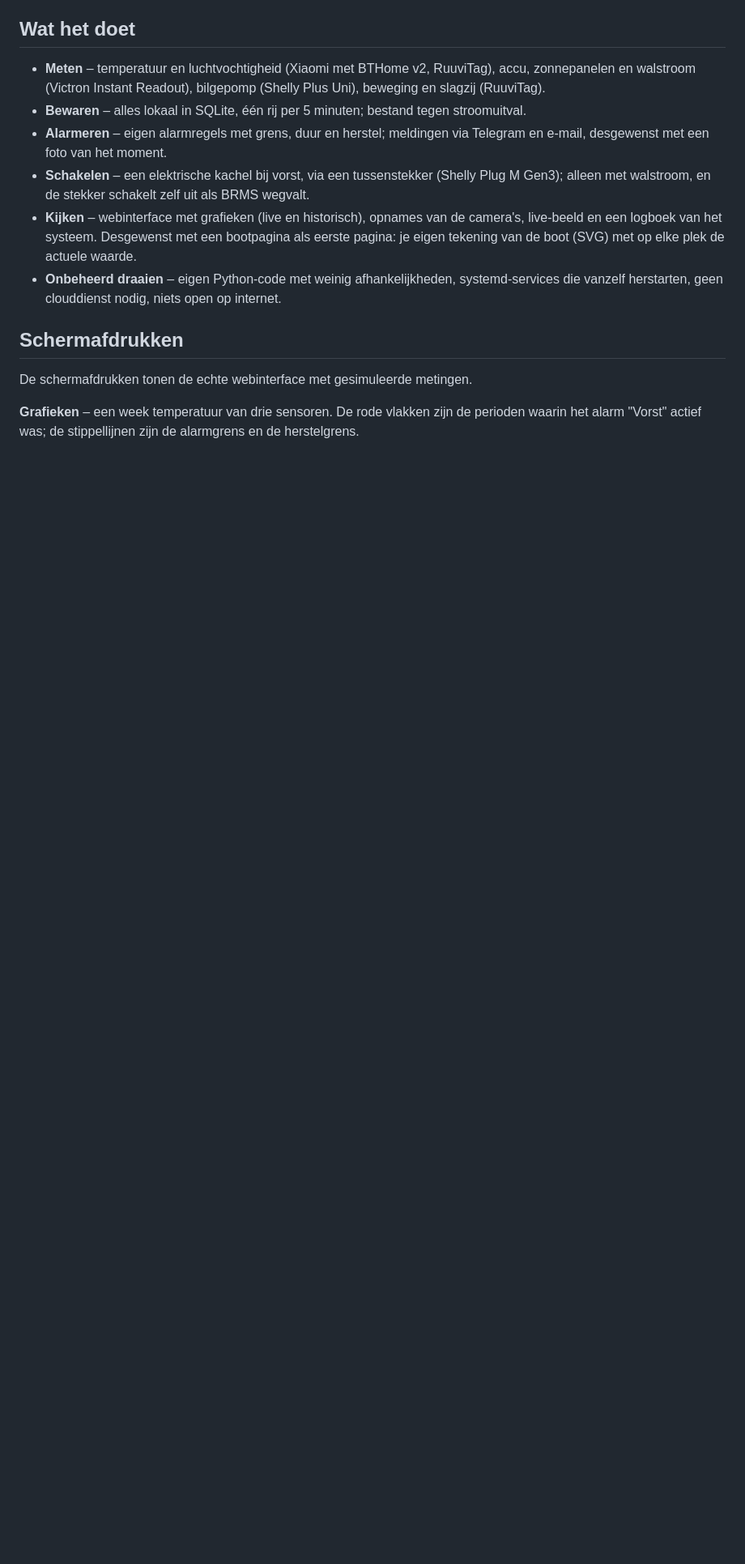
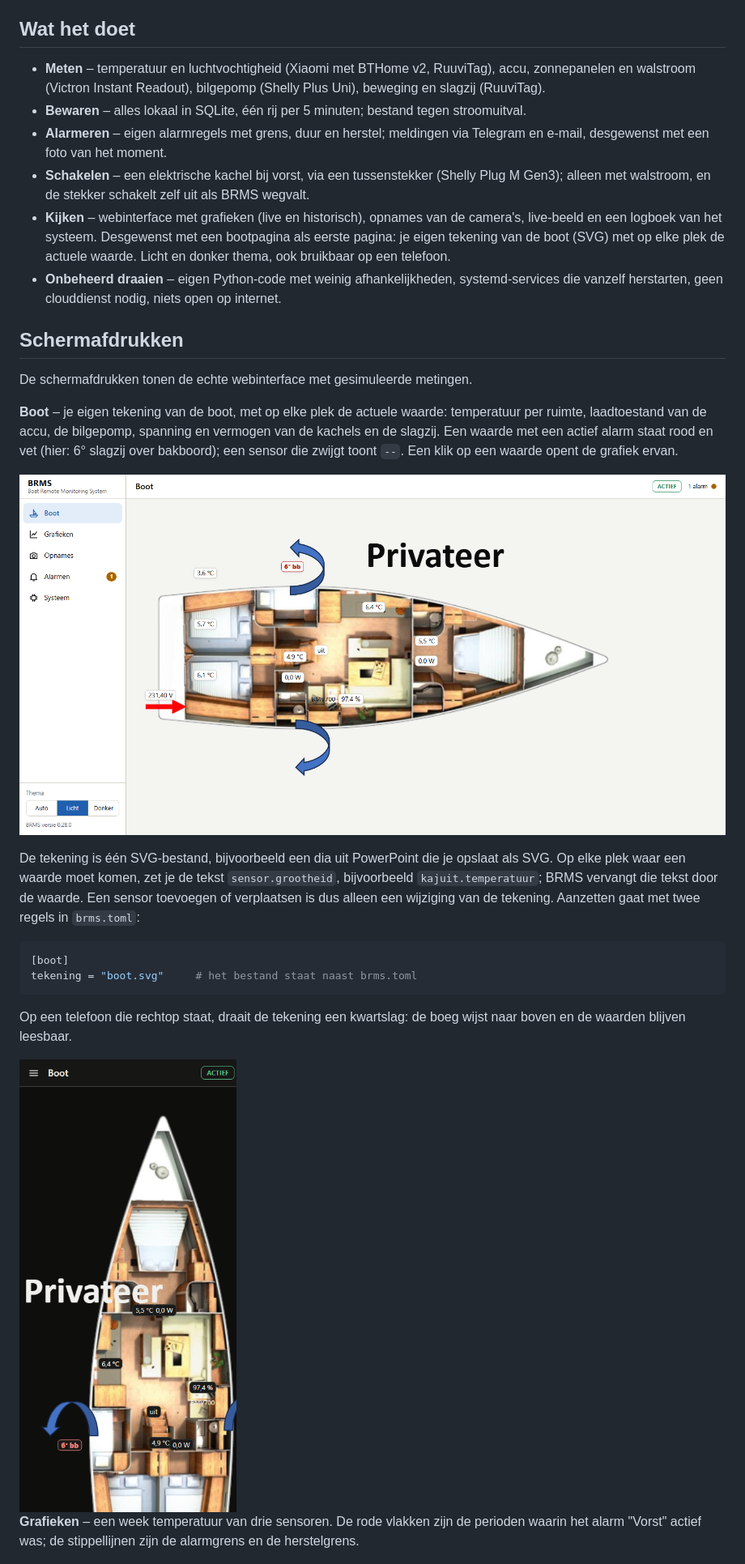
Before and after one commit to jdderijke/BRMS, a Markdown page: README.md, the part around one of its changes. Shown at 81% size. GitHub-like rendering; pictures changed too: docs/screenshots/boot-telefoon.png (added), docs/screenshots/boot.png (added); blank space fills up the shorter version.

Commit message:
README: bootpagina en donker thema met schermafdrukken
Uitleg van de bootpagina (tekst sensor.grootheid in de tekening, blok [boot])
met schermafdrukken in licht thema en op een telefoon, en een nieuw deel
"Donker thema" met de bootpagina, de grafieken en de alarmen.

Co-Authored-By: Claude Fable 5.2 <noreply@anthropic.com>

````diff
--- a/README.md
+++ b/README.md
@@ -24,13 +24,37 @@ the documentation are in Dutch.*
   Gen3); alleen met walstroom, en de stekker schakelt zelf uit als BRMS wegvalt.
 - **Kijken** – webinterface met grafieken (live en historisch), opnames van de camera's,
   live-beeld en een logboek van het systeem. Desgewenst met een bootpagina als eerste
-  pagina: je eigen tekening van de boot (SVG) met op elke plek de actuele waarde.
+  pagina: je eigen tekening van de boot (SVG) met op elke plek de actuele waarde. Licht
+  en donker thema, ook bruikbaar op een telefoon.
 - **Onbeheerd draaien** – eigen Python-code met weinig afhankelijkheden, systemd-services
   die vanzelf herstarten, geen clouddienst nodig, niets open op internet.
 
 ## Schermafdrukken
 
 De schermafdrukken tonen de echte webinterface met gesimuleerde metingen.
+
+**Boot** – je eigen tekening van de boot, met op elke plek de actuele waarde: temperatuur
+per ruimte, laadtoestand van de accu, de bilgepomp, spanning en vermogen van de kachels en
+de slagzij. Een waarde met een actief alarm staat rood en vet (hier: 6° slagzij over
+bakboord); een sensor die zwijgt toont `--`. Een klik op een waarde opent de grafiek ervan.
+
+![Bootpagina: tekening van de boot met de actuele waarden](docs/screenshots/boot.png)
+
+De tekening is één SVG-bestand, bijvoorbeeld een dia uit PowerPoint die je opslaat als SVG.
+Op elke plek waar een waarde moet komen, zet je de tekst `sensor.grootheid`, bijvoorbeeld
+`kajuit.temperatuur`; BRMS vervangt die tekst door de waarde. Een sensor toevoegen of
+verplaatsen is dus alleen een wijziging van de tekening. Aanzetten gaat met twee regels in
+`brms.toml`:
+
+```toml
+[boot]
+tekening = "boot.svg"     # het bestand staat naast brms.toml
+```
+
+Op een telefoon die rechtop staat, draait de tekening een kwartslag: de boeg wijst naar
+boven en de waarden blijven leesbaar.
+
+<img src="docs/screenshots/boot-telefoon.png" alt="Bootpagina op een telefoon: de boeg wijst naar boven" width="300">
 
 **Grafieken** – een week temperatuur van drie sensoren. De rode vlakken zijn de perioden
 waarin het alarm "Vorst" actief was; de stippellijnen zijn de alarmgrens en de herstelgrens.
````
Also changed, not shown: other parts of README.md (+19 -0 lines), docs/screenshots/alarmen-donker.png (added), docs/screenshots/boot-donker.png (added), docs/screenshots/grafieken-donker.png (added).
